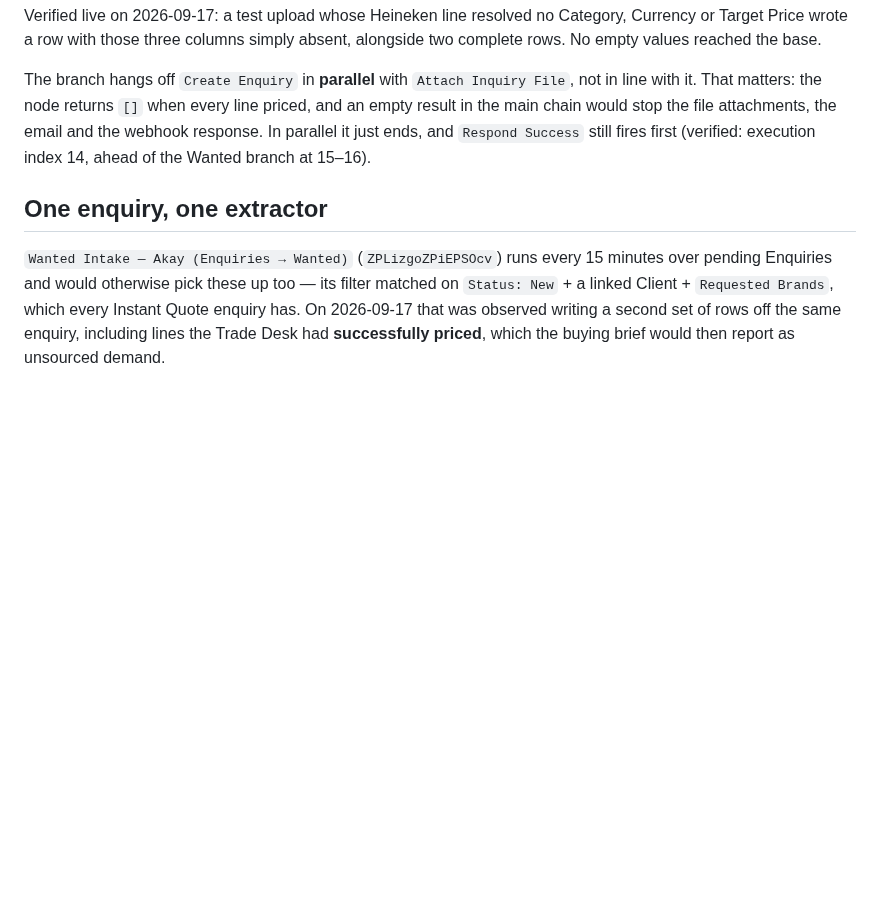
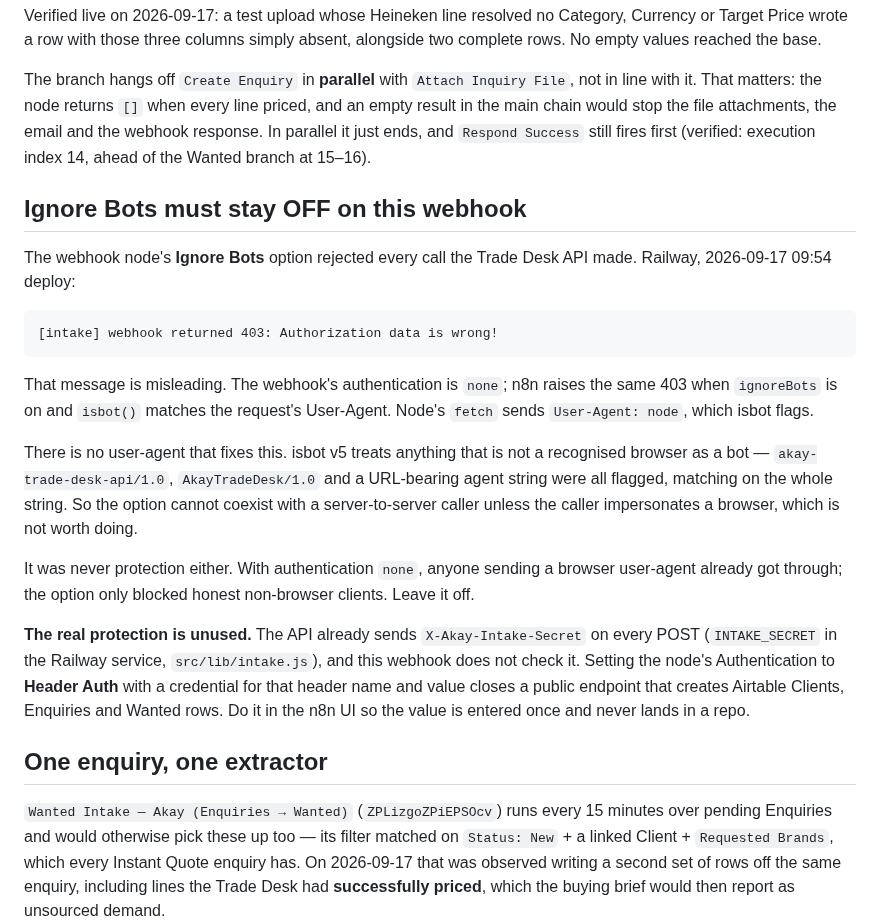
Before and after one commit to anilk001/Akay, a Markdown page: n8n/instant-quote-intake/README.md, the part around the change. Drawn GitHub-style; blank space fills up the shorter version.

Commit message:
Fix the 403 that was silently dropping every Instant Quote upload
The Trade Desk API has been deployed and POSTing since this morning. n8n
was refusing every call:

  [intake] webhook returned 403: Authorization data is wrong!

The message points at auth, but the webhook's authentication is none. n8n
raises the same 403 when the Ignore Bots option is on and isbot() matches
the User-Agent, and Node's fetch sends "User-Agent: node", which isbot
flags. Ignore Bots is now off and the workflow republished.

No user-agent would have fixed it. isbot v5 flags anything that is not a
recognised browser - akay-trade-desk-api/1.0 and AkayTradeDesk/1.0 both
match on the whole string - so the option cannot coexist with a
server-to-server caller. It was not protection either: with authentication
none, anything sending a browser user-agent was already getting in.

The actual control exists and is unused. The API sends
X-Akay-Intake-Secret on every POST and the webhook never reads it. Header
Auth on that header is the fix, noted in the README for the UI so the
value stays out of the repo.

Co-Authored-By: Claude Opus 5 <noreply@anthropic.com>
Claude-Session: https://claude.ai/code/session_01ABuccn3Z1ZYaeqvrCWdp6M

```diff
--- a/n8n/instant-quote-intake/README.md
+++ b/n8n/instant-quote-intake/README.md
@@ -178,6 +178,35 @@ the email and the webhook response. In parallel it just ends, and `Respond
 Success` still fires first (verified: execution index 14, ahead of the Wanted
 branch at 15–16).
 
+## Ignore Bots must stay OFF on this webhook
+
+The webhook node's **Ignore Bots** option rejected every call the Trade Desk
+API made. Railway, 2026-09-17 09:54 deploy:
+
+    [intake] webhook returned 403: Authorization data is wrong!
+
+That message is misleading. The webhook's authentication is `none`; n8n raises
+the same 403 when `ignoreBots` is on and `isbot()` matches the request's
+User-Agent. Node's `fetch` sends `User-Agent: node`, which isbot flags.
+
+There is no user-agent that fixes this. isbot v5 treats anything that is not a
+recognised browser as a bot — `akay-trade-desk-api/1.0`, `AkayTradeDesk/1.0`
+and a URL-bearing agent string were all flagged, matching on the whole string.
+So the option cannot coexist with a server-to-server caller unless the caller
+impersonates a browser, which is not worth doing.
+
+It was never protection either. With authentication `none`, anyone sending a
+browser user-agent already got through; the option only blocked honest
+non-browser clients. Leave it off.
+
+**The real protection is unused.** The API already sends
+`X-Akay-Intake-Secret` on every POST (`INTAKE_SECRET` in the Railway service,
+`src/lib/intake.js`), and this webhook does not check it. Setting the node's
+Authentication to **Header Auth** with a credential for that header name and
+value closes a public endpoint that creates Airtable Clients, Enquiries and
+Wanted rows. Do it in the n8n UI so the value is entered once and never lands
+in a repo.
+
 ## One enquiry, one extractor
 
 `Wanted Intake — Akay (Enquiries → Wanted)` (`ZPLizgoZPiEPSOcv`) runs every 15
```
